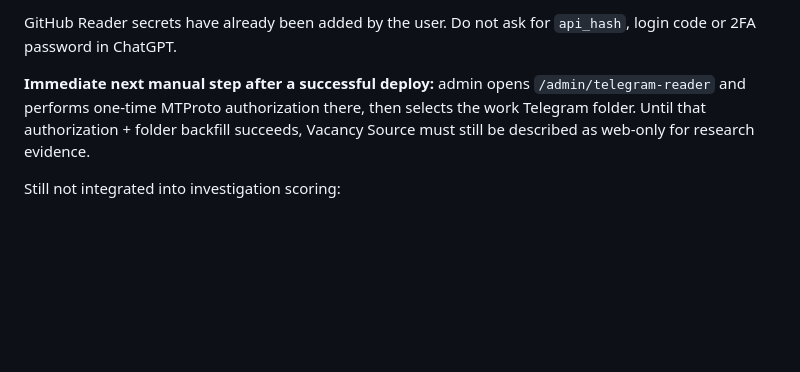
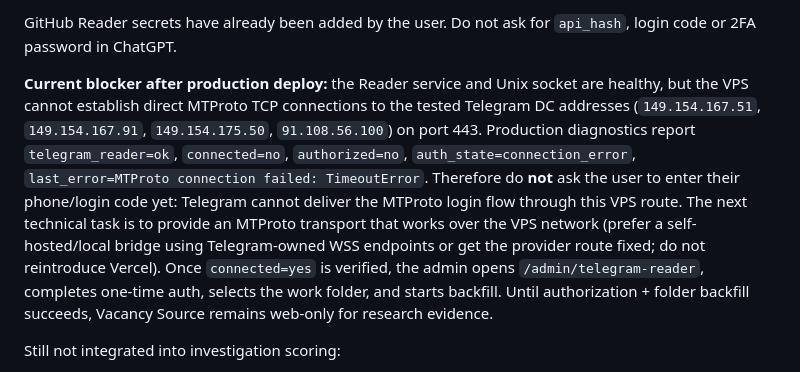
Before and after one commit to zampolit73/zampolit73project, a Markdown page: docs/PROJECT_CONTEXT.md, the part around the change. Rendered like a GitHub page; blank space fills up the shorter version.

```diff
--- a/docs/PROJECT_CONTEXT.md
+++ b/docs/PROJECT_CONTEXT.md
@@ -1065,7 +1065,7 @@ Implemented in the current Reader iteration:
 
 GitHub Reader secrets have already been added by the user. Do not ask for `api_hash`, login code or 2FA password in ChatGPT.
 
-**Immediate next manual step after a successful deploy:** admin opens `/admin/telegram-reader` and performs one-time MTProto authorization there, then selects the work Telegram folder. Until that authorization + folder backfill succeeds, Vacancy Source must still be described as web-only for research evidence.
+**Current blocker after production deploy:** the Reader service and Unix socket are healthy, but the VPS cannot establish direct MTProto TCP connections to the tested Telegram DC addresses (`149.154.167.51`, `149.154.167.91`, `149.154.175.50`, `91.108.56.100`) on port 443. Production diagnostics report `telegram_reader=ok`, `connected=no`, `authorized=no`, `auth_state=connection_error`, `last_error=MTProto connection failed: TimeoutError`. Therefore do **not** ask the user to enter their phone/login code yet: Telegram cannot deliver the MTProto login flow through this VPS route. The next technical task is to provide an MTProto transport that works over the VPS network (prefer a self-hosted/local bridge using Telegram-owned WSS endpoints or get the provider route fixed; do not reintroduce Vercel). Once `connected=yes` is verified, the admin opens `/admin/telegram-reader`, completes one-time auth, selects the work folder, and starts backfill. Until authorization + folder backfill succeeds, Vacancy Source remains web-only for research evidence.
 
 Still not integrated into investigation scoring:
 
```
Also changed, not shown: docs/PRODUCTION.md (+17 -0 lines), docs/TELEGRAM_READER_SETUP.md (+33 -8 lines).
